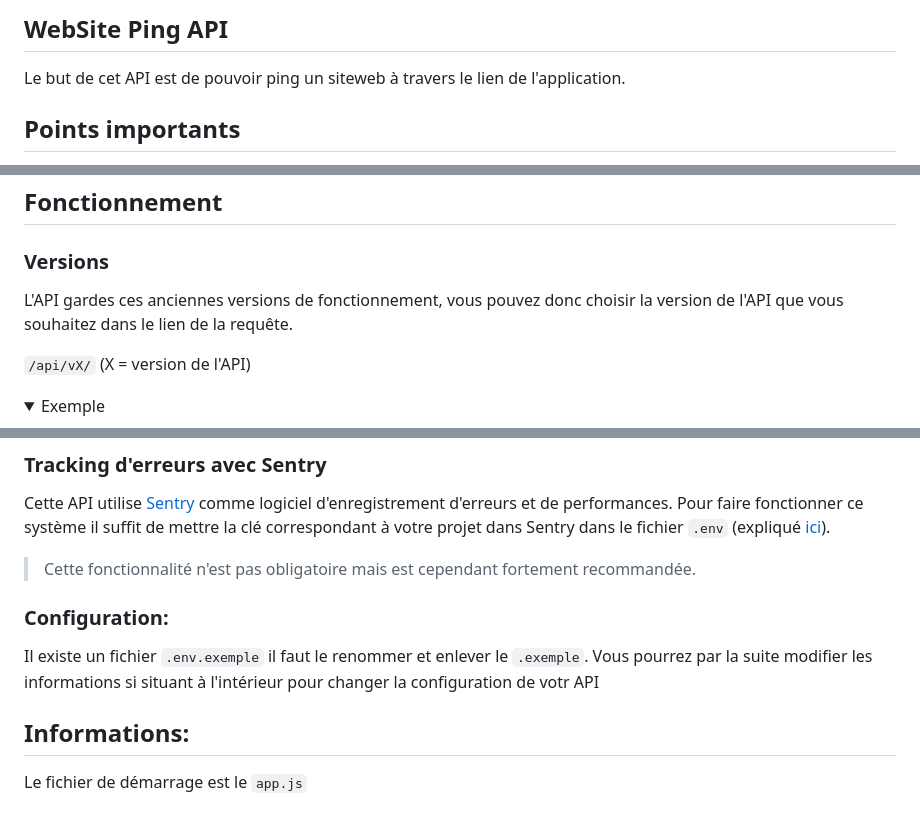
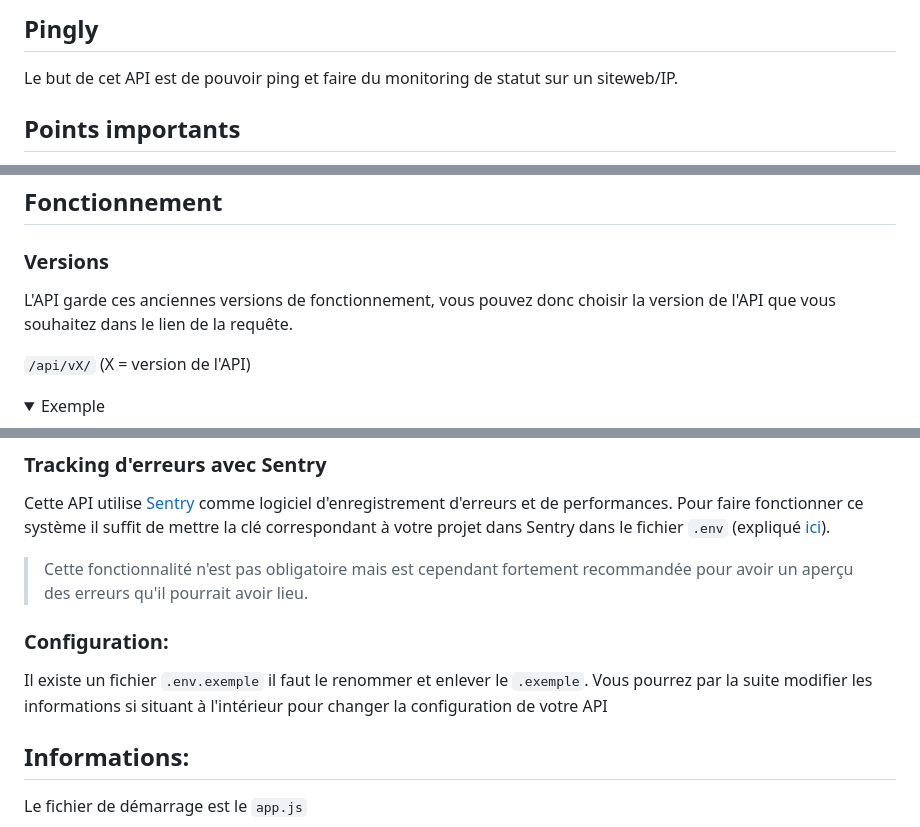
Before and after one commit to TsWin/Pingly, a Markdown page: readme.md, 3 parts joined by grey strips. Rendered like a GitHub page; folded sections open.

Commit message:
Update readme.md
Updated api link and name

```diff
--- a/readme.md
+++ b/readme.md
@@ -1,6 +1,6 @@
-## WebSite Ping API
+## Pingly
 
-Le but de cet API est de pouvoir ping un siteweb à travers le lien de l'application.
+Le but de cet API est de pouvoir ping et faire du monitoring de statut sur un siteweb/IP.
 
 
 ## Points importants
@@ -17,7 +17,7 @@ Le but de cet API est de pouvoir ping un siteweb à travers le lien de l'applica
 
 ### Versions
 
-L'API gardes ces anciennes versions de fonctionnement, vous pouvez donc choisir la version de l'API que vous souhaitez dans le lien de la requête.
+L'API garde ces anciennes versions de fonctionnement, vous pouvez donc choisir la version de l'API que vous souhaitez dans le lien de la requête.
 
 `/api/vX/` (X = version de l'API)
 
@@ -206,11 +206,11 @@ Pour installer les modules nécéssaire au bon fonctionnement de l'API il faut
 ### Tracking d'erreurs avec Sentry
 
 Cette API utilise [Sentry](https://sentry.io/) comme logiciel d'enregistrement d'erreurs et de performances. Pour faire fonctionner ce système il suffit de mettre la clé correspondant à votre projet dans Sentry dans le fichier `.env` (expliqué [ici](#configuration)).
-> Cette fonctionnalité n'est pas obligatoire mais est cependant fortement recommandée.
+> Cette fonctionnalité n'est pas obligatoire mais est cependant fortement recommandée pour avoir un aperçu des erreurs qu'il pourrait avoir lieu.
 
 ### Configuration:
 
-Il existe un fichier `.env.exemple` il faut le renommer et enlever le `.exemple`. Vous pourrez par la suite modifier les informations si situant à l'intérieur pour changer la configuration de votr API
+Il existe un fichier `.env.exemple` il faut le renommer et enlever le `.exemple`. Vous pourrez par la suite modifier les informations si situant à l'intérieur pour changer la configuration de votre API
 
 ## Informations:
 
```
Also changed, not shown: other parts of readme.md (+1 -1 lines).
